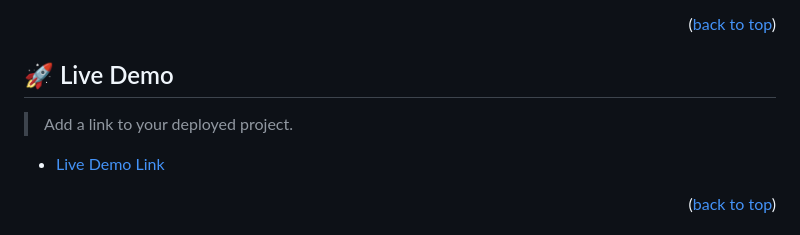
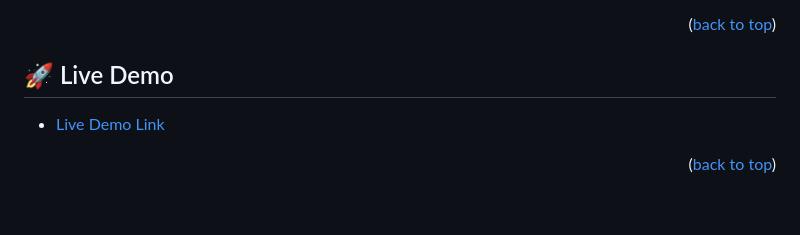
Before and after one commit to nouman17610/figma-template01, a Markdown page: README.md, the part around the change. GitHub-like rendering; blank space fills up the shorter version.

Commit message:
Update README.md
Remove Comment

```diff
--- a/README.md
+++ b/README.md
@@ -62,8 +62,6 @@
 <p align="right">(<a href="#readme-top">back to top</a>)</p>
 
 ## 🚀 Live Demo <a name="live-demo"></a>
-
-> Add a link to your deployed project.
 
 - [Live Demo Link](https://nouman17610.github.io/figma-template01/)
 
```
